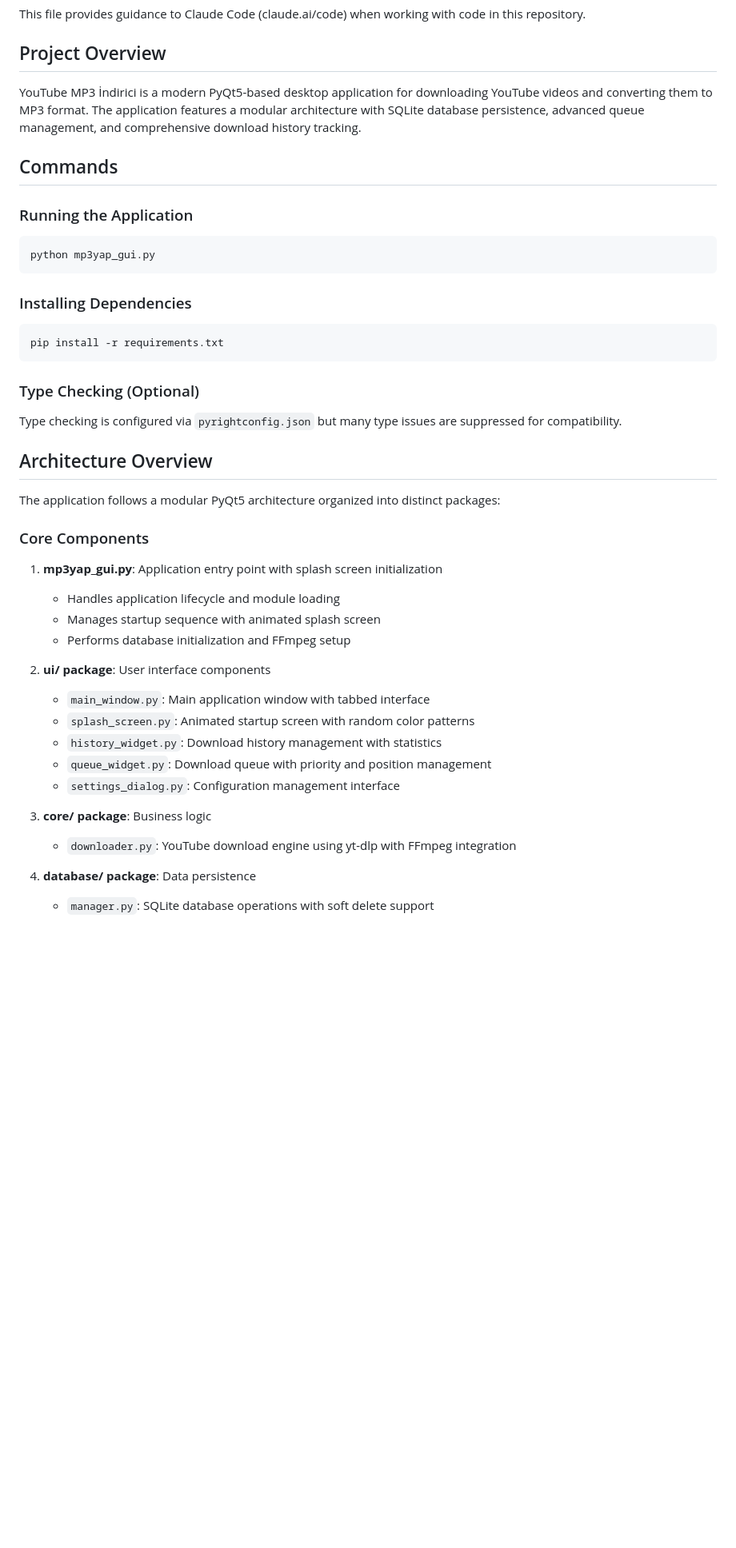
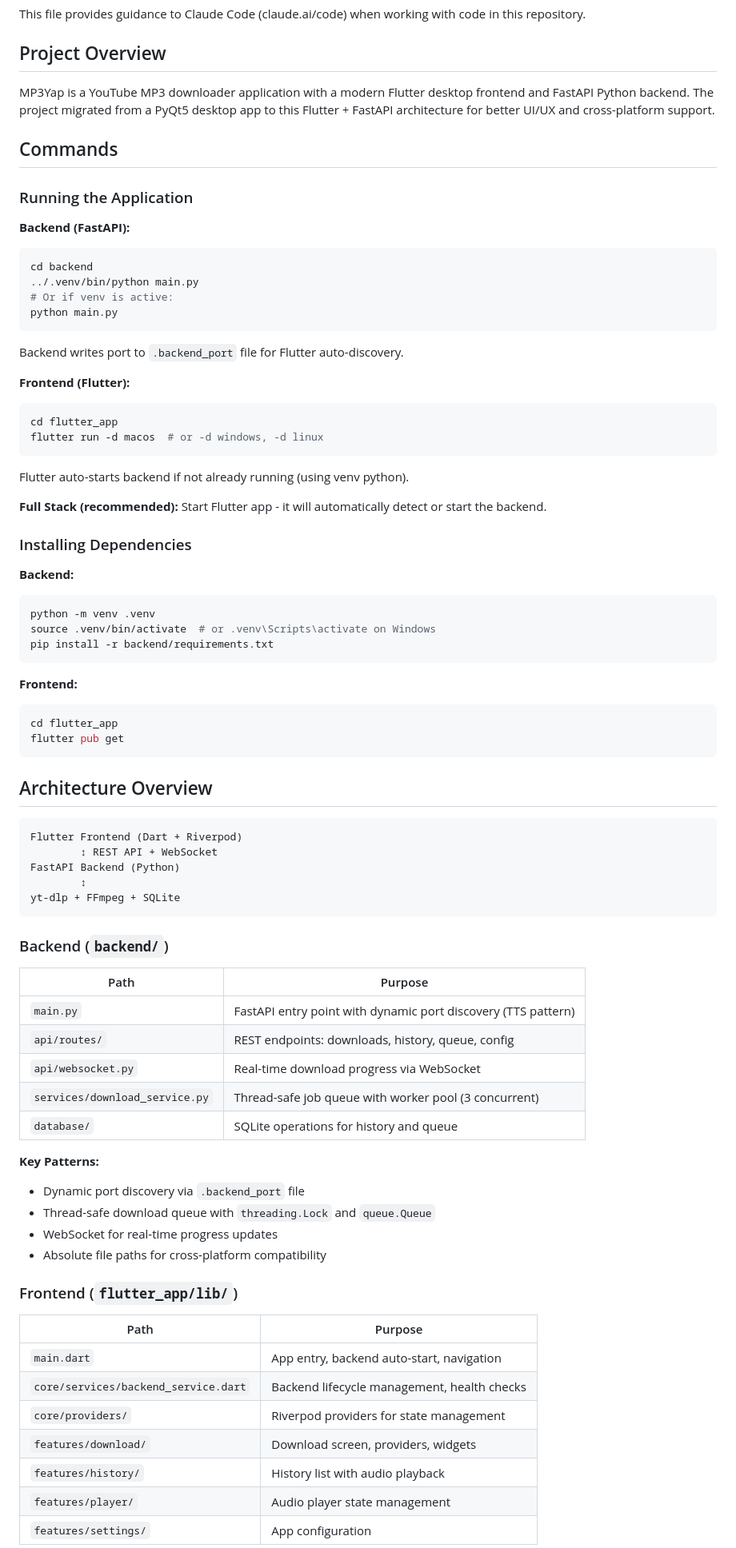
Before and after one commit to mytsx/YtbMp3Indir, a Markdown page: CLAUDE.md, the part around one of its changes. Shown at 80% size. GitHub-like rendering; blank space fills up the shorter version.

````diff
--- a/CLAUDE.md
+++ b/CLAUDE.md
@@ -4,44 +4,81 @@ This file provides guidance to Claude Code (claude.ai/code) when working with co
 
 ## Project Overview
 
-YouTube MP3 İndirici is a modern PyQt5-based desktop application for downloading YouTube videos and converting them to MP3 format. The application features a modular architecture with SQLite database persistence, advanced queue management, and comprehensive download history tracking.
+MP3Yap is a YouTube MP3 downloader application with a modern Flutter desktop frontend and FastAPI Python backend. The project migrated from a PyQt5 desktop app to this Flutter + FastAPI architecture for better UI/UX and cross-platform support.
 
 ## Commands
 
 ### Running the Application
+
+**Backend (FastAPI):**
 ```bash
-python mp3yap_gui.py
+cd backend
+../.venv/bin/python main.py
+# Or if venv is active:
+python main.py
+```
+Backend writes port to `.backend_port` file for Flutter auto-discovery.
+
+**Frontend (Flutter):**
+```bash
+cd flutter_app
+flutter run -d macos  # or -d windows, -d linux
+```
+Flutter auto-starts backend if not already running (using venv python).
+
+**Full Stack (recommended):**
+Start Flutter app - it will automatically detect or start the backend.
+
+### Installing Dependencies
+
+**Backend:**
+```bash
+python -m venv .venv
+source .venv/bin/activate  # or .venv\Scripts\activate on Windows
+pip install -r backend/requirements.txt
 ```
 
-### Installing Dependencies
+**Frontend:**
 ```bash
-pip install -r requirements.txt
+cd flutter_app
+flutter pub get
 ```
-
-### Type Checking (Optional)
-Type checking is configured via `pyrightconfig.json` but many type issues are suppressed for compatibility.
 
 ## Architecture Overview
 
-The application follows a modular PyQt5 architecture organized into distinct packages:
+```
+Flutter Frontend (Dart + Riverpod)
+        ↕ REST API + WebSocket
+FastAPI Backend (Python)
+        ↕
+yt-dlp + FFmpeg + SQLite
+```
 
-### Core Components
+### Backend (`backend/`)
 
-1. **mp3yap_gui.py**: Application entry point with splash screen initialization
-   - Handles application lifecycle and module loading
-   - Manages startup sequence with animated splash screen
-   - Performs database initialization and FFmpeg setup
+| Path | Purpose |
+|------|---------|
+| `main.py` | FastAPI entry point with dynamic port discovery (TTS pattern) |
+| `api/routes/` | REST endpoints: downloads, history, queue, config |
+| `api/websocket.py` | Real-time download progress via WebSocket |
+| `services/download_service.py` | Thread-safe job queue with worker pool (3 concurrent) |
+| `database/` | SQLite operations for history and queue |
 
-2. **ui/ package**: User interface components
-   - `main_window.py`: Main application window with tabbed interface
-   - `splash_screen.py`: Animated startup screen with random color patterns
-   - `history_widget.py`: Download history management with statistics
-   - `queue_widget.py`: Download queue with priority and position management
-   - `settings_dialog.py`: Configuration management interface
+**Key Patterns:**
+- Dynamic port discovery via `.backend_port` file
+- Thread-safe download queue with `threading.Lock` and `queue.Queue`
+- WebSocket for real-time progress updates
+- Absolute file paths for cross-platform compatibility
 
-3. **core/ package**: Business logic
-   - `downloader.py`: YouTube download engine using yt-dlp with FFmpeg integration
+### Frontend (`flutter_app/lib/`)
 
-4. **database/ package**: Data persistence
-   - `manager.py`: SQLite database operations with soft delete support
+| Path | Purpose |
+|------|---------|
+| `main.dart` | App entry, backend auto-start, navigation |
+| `core/services/backend_service.dart` | Backend lifecycle management, health checks |
+| `core/providers/` | Riverpod providers for state management |
+| `features/download/` | Download screen, providers, widgets |
+| `features/history/` | History list with audio playback |
+| `features/player/` | Audio player state management |
+| `features/settings/` | App configuration |
 
````
Also changed, not shown: other parts of CLAUDE.md (+48 -85 lines).
